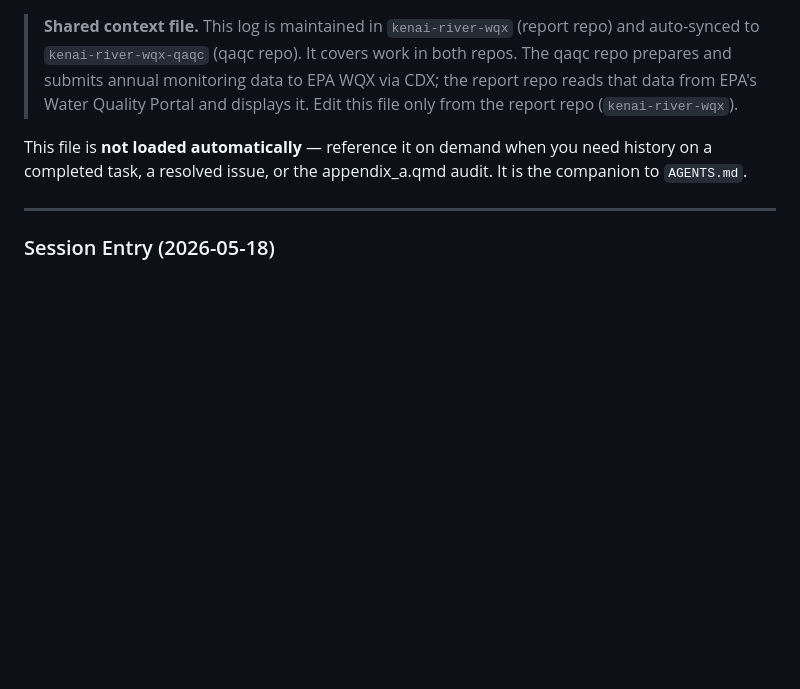
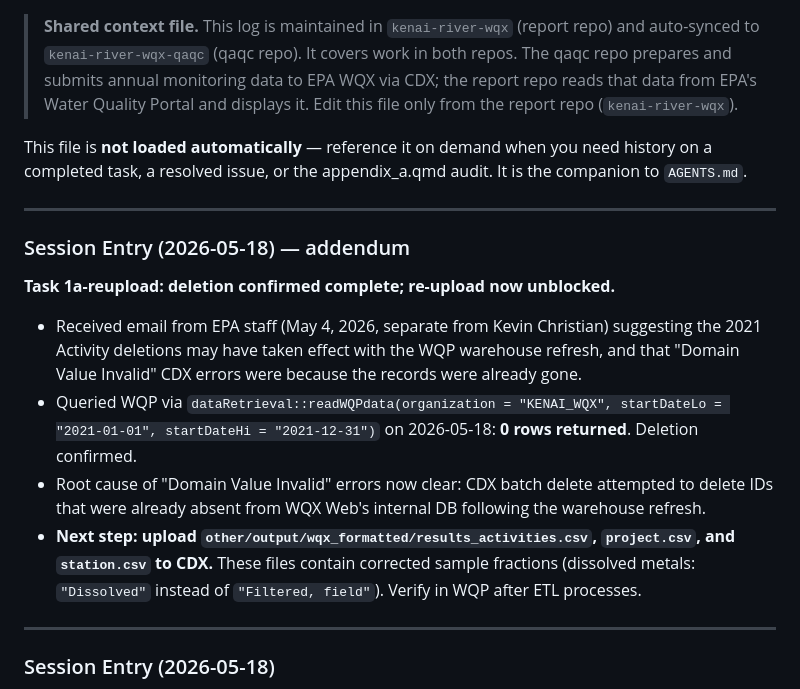
Before and after one commit to Kenai-Watershed-Forum/kenai-river-wqx-qaqc, a Markdown page: other/agent_context/session_log.md, the part around the change. Drawn GitHub-style; blank space fills up the shorter version.

Commit message:
chore: sync session log from report repo

```diff
--- a/other/agent_context/session_log.md
+++ b/other/agent_context/session_log.md
@@ -7,6 +7,17 @@
 > Edit this file only from the report repo (`kenai-river-wqx`).
 
 This file is **not loaded automatically** — reference it on demand when you need history on a completed task, a resolved issue, or the appendix_a.qmd audit. It is the companion to `AGENTS.md`.
+
+------------------------------------------------------------------------
+
+### Session Entry (2026-05-18) — addendum
+
+**Task 1a-reupload: deletion confirmed complete; re-upload now unblocked.**
+
+- Received email from EPA staff (May 4, 2026, separate from Kevin Christian) suggesting the 2021 Activity deletions may have taken effect with the WQP warehouse refresh, and that "Domain Value Invalid" CDX errors were because the records were already gone.
+- Queried WQP via `dataRetrieval::readWQPdata(organization = "KENAI_WQX", startDateLo = "2021-01-01", startDateHi = "2021-12-31")` on 2026-05-18: **0 rows returned**. Deletion confirmed.
+- Root cause of "Domain Value Invalid" errors now clear: CDX batch delete attempted to delete IDs that were already absent from WQX Web's internal DB following the warehouse refresh.
+- **Next step: upload `other/output/wqx_formatted/results_activities.csv`, `project.csv`, and `station.csv` to CDX.** These files contain corrected sample fractions (dissolved metals: `"Dissolved"` instead of `"Filtered, field"`). Verify in WQP after ETL processes.
 
 ------------------------------------------------------------------------
 
```
